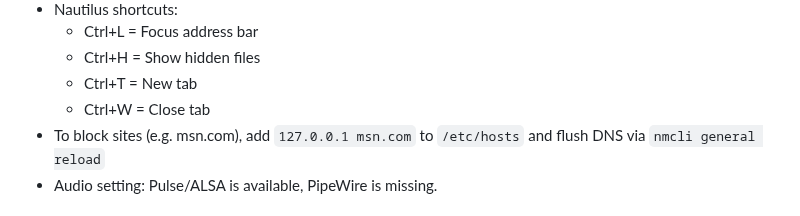
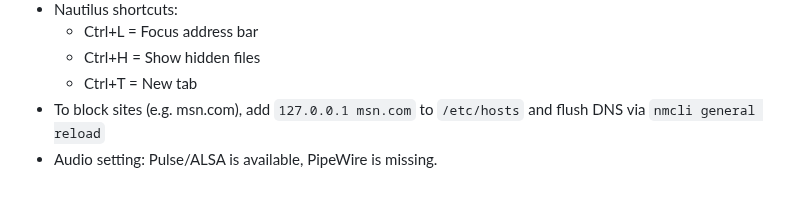
Before and after one commit to sanand0/scripts, a Markdown page: setup/linux.md, the part around the change. Drawn GitHub-style.

Commit message:
Nov 22, 2025, 3:09 PM

```diff
--- a/setup/linux.md
+++ b/setup/linux.md
@@ -392,7 +392,6 @@ Notes
   - Ctrl+L = Focus address bar
   - Ctrl+H = Show hidden files
   - Ctrl+T = New tab
-  - Ctrl+W = Close tab
 - To block sites (e.g. msn.com), add `127.0.0.1 msn.com` to `/etc/hosts` and flush DNS via `nmcli general reload`
 - Audio setting: Pulse/ALSA is available, PipeWire is missing.
 
```
